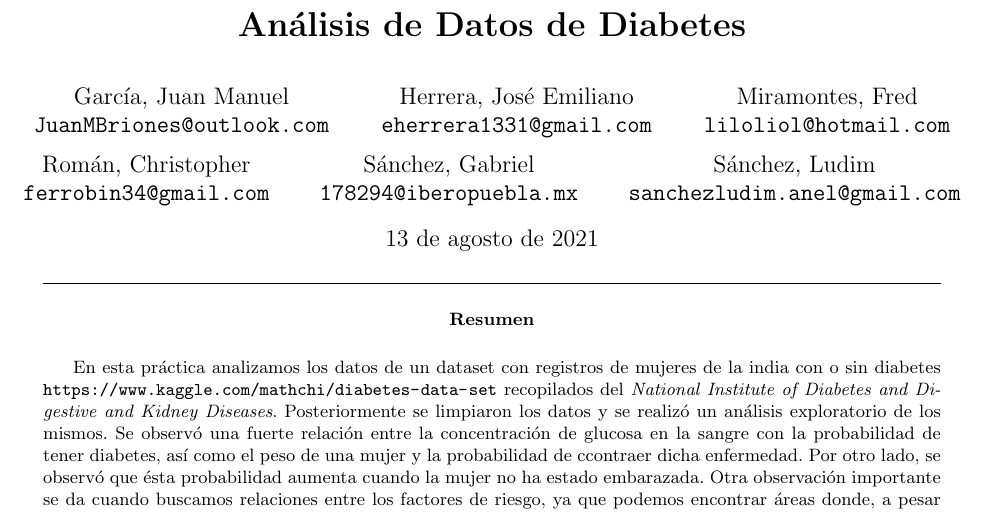
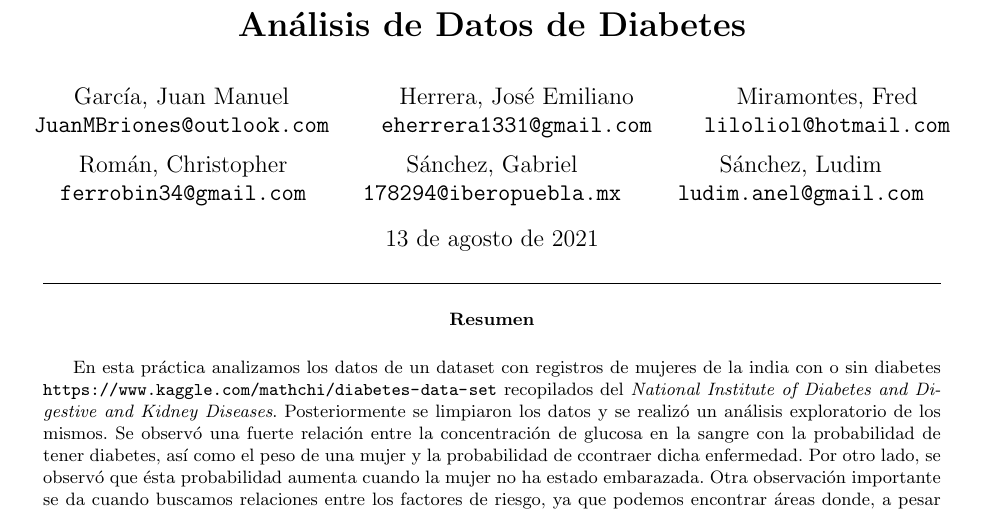
Before and after one commit to emilianolel/Proyecto_BEDU_Equipo_5, a LaTeX paper (Reporte/Diabetes.tex): part of page 1 of 8, cut so that both start at the same text. Compiled offline with pdfLaTeX.

Commit message:
se actualiza reporte

```diff
--- a/Reporte/Diabetes.tex
+++ b/Reporte/Diabetes.tex
@@ -56,7 +56,7 @@
   \texttt{178294@iberopuebla.mx}
   \and
   Sánchez, Ludim\\
-  \texttt{sanchezludim.anel@gmail.com}
+  \texttt{ludim.anel@gmail.com}
 }
 
 
```
Also changed, not shown: Reporte/Diabetes.pdf, 3 other files.
